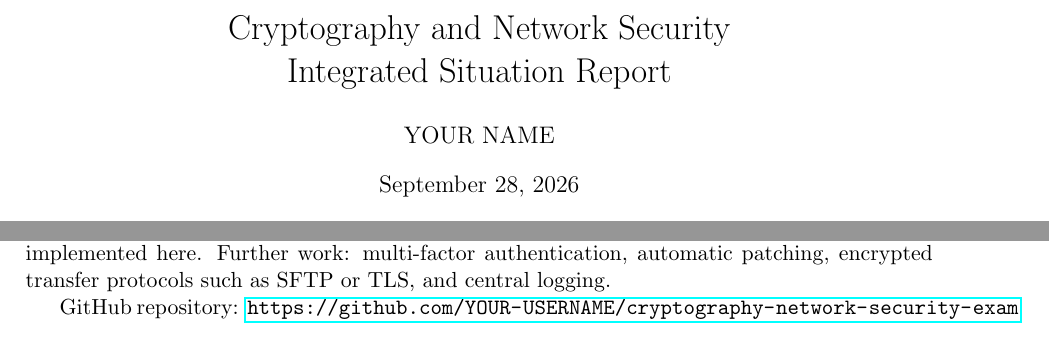
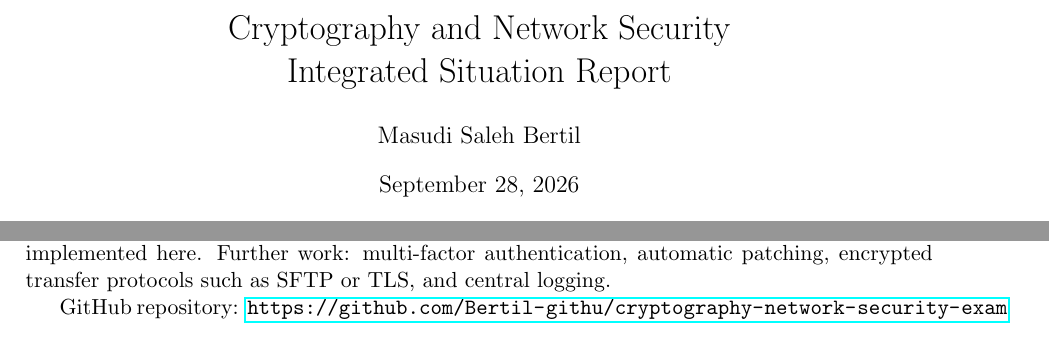
Before and after one commit to Bertil-githu/cryptography-network-security-exam, a LaTeX document (report/report.tex): two parts of pages 1 and 3 of 3, joined at a grey line, cut so that both start at the same text. Compiled offline with pdfLaTeX.

Commit message:
Update report with author name

```diff
--- a/report/report.tex
+++ b/report/report.tex
@@ -3,7 +3,7 @@
 \usepackage{listings,booktabs,hyperref,longtable,array}
 \lstset{basicstyle=\ttfamily\footnotesize,breaklines=true,frame=single,columns=fullflexible}
 \title{Cryptography and Network Security\\Integrated Situation Report}
-\author{YOUR NAME}
+\author{Masudi Saleh Bertil}
 \date{\today}
 \begin{document}
 \maketitle
@@ -61,5 +61,5 @@ One permitted connection and two blocked connections were tested with \texttt{nc
 \section{Conclusion}
 The project assessed three main risks, protected files with authenticated encryption and SHA-256 integrity checking, and restricted access to the records server with firewall rules that block guests and unauthorised hosts while allowing staff. Limitations: the firewall protects only one service, and password and update weaknesses need policy changes and patching that were not implemented here. Further work: multi-factor authentication, automatic patching, encrypted transfer protocols such as SFTP or TLS, and central logging.
 
-GitHub repository: \url{https://github.com/YOUR-USERNAME/cryptography-network-security-exam}
+GitHub repository: \url{https://github.com/Bertil-githu/cryptography-network-security-exam}
 \end{document}
```
Also changed, not shown: report/report.pdf.
